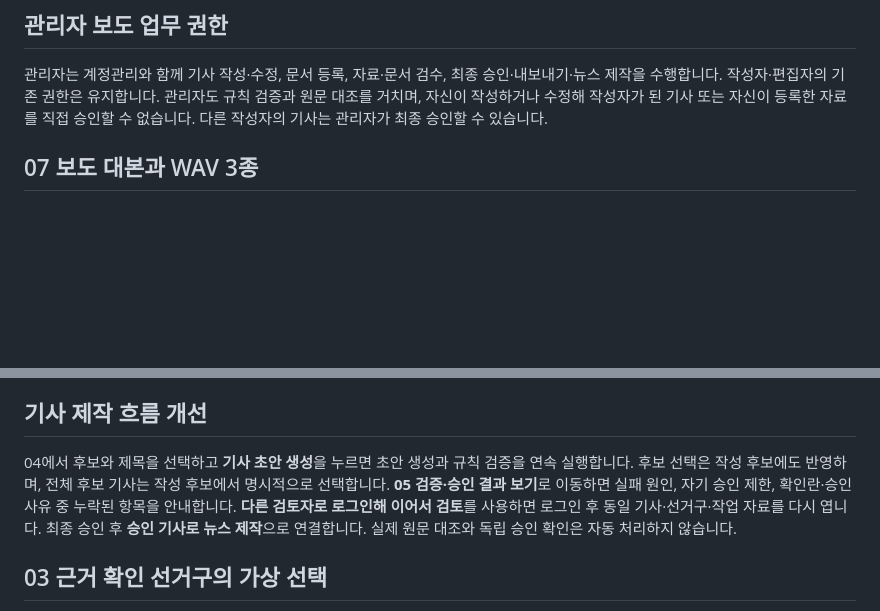
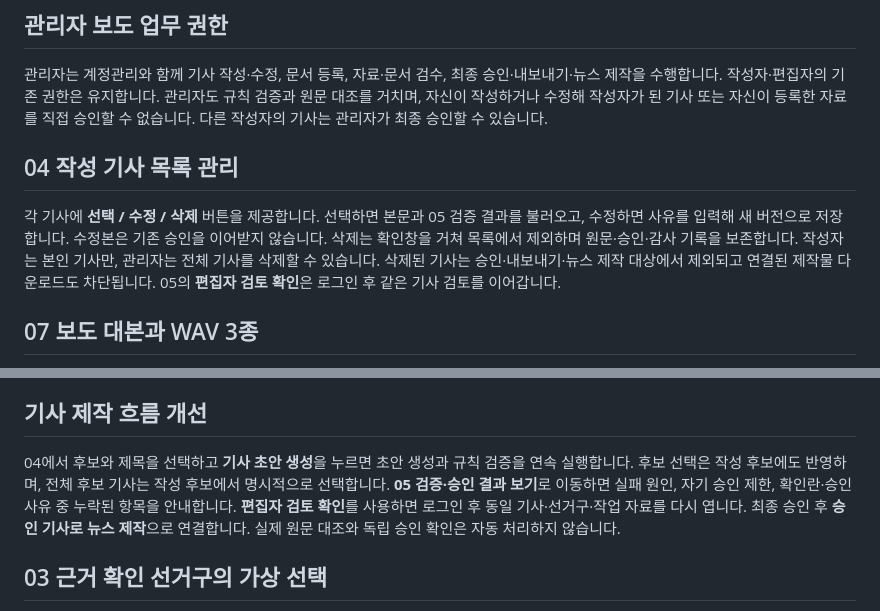
Before and after one commit to mbc-incheon/VR-Election-News, a Markdown page: README.md, 2 parts joined by grey strips. Rendered like a GitHub page; blank space fills up the shorter version.

```diff
--- a/README.md
+++ b/README.md
@@ -22,6 +22,10 @@
 ## 관리자 보도 업무 권한
 
 관리자는 계정관리와 함께 기사 작성·수정, 문서 등록, 자료·문서 검수, 최종 승인·내보내기·뉴스 제작을 수행합니다. 작성자·편집자의 기존 권한은 유지합니다. 관리자도 규칙 검증과 원문 대조를 거치며, 자신이 작성하거나 수정해 작성자가 된 기사 또는 자신이 등록한 자료를 직접 승인할 수 없습니다. 다른 작성자의 기사는 관리자가 최종 승인할 수 있습니다.
+
+## 04 작성 기사 목록 관리
+
+각 기사에 **선택 / 수정 / 삭제** 버튼을 제공합니다. 선택하면 본문과 05 검증 결과를 불러오고, 수정하면 사유를 입력해 새 버전으로 저장합니다. 수정본은 기존 승인을 이어받지 않습니다. 삭제는 확인창을 거쳐 목록에서 제외하며 원문·승인·감사 기록을 보존합니다. 작성자는 본인 기사만, 관리자는 전체 기사를 삭제할 수 있습니다. 삭제된 기사는 승인·내보내기·뉴스 제작 대상에서 제외되고 연결된 제작물 다운로드도 차단됩니다. 05의 **편집자 검토 확인**은 로그인 후 같은 기사 검토를 이어갑니다.
 
 ## 07 보도 대본과 WAV 3종
 
@@ -57,7 +61,7 @@
 
 ## 기사 제작 흐름 개선
 
-04에서 후보와 제목을 선택하고 **기사 초안 생성**을 누르면 초안 생성과 규칙 검증을 연속 실행합니다. 후보 선택은 작성 후보에도 반영하며, 전체 후보 기사는 작성 후보에서 명시적으로 선택합니다. **05 검증·승인 결과 보기**로 이동하면 실패 원인, 자기 승인 제한, 확인란·승인 사유 중 누락된 항목을 안내합니다. **다른 검토자로 로그인해 이어서 검토**를 사용하면 로그인 후 동일 기사·선거구·작업 자료를 다시 엽니다. 최종 승인 후 **승인 기사로 뉴스 제작**으로 연결합니다. 실제 원문 대조와 독립 승인 확인은 자동 처리하지 않습니다.
+04에서 후보와 제목을 선택하고 **기사 초안 생성**을 누르면 초안 생성과 규칙 검증을 연속 실행합니다. 후보 선택은 작성 후보에도 반영하며, 전체 후보 기사는 작성 후보에서 명시적으로 선택합니다. **05 검증·승인 결과 보기**로 이동하면 실패 원인, 자기 승인 제한, 확인란·승인 사유 중 누락된 항목을 안내합니다. **편집자 검토 확인**를 사용하면 로그인 후 동일 기사·선거구·작업 자료를 다시 엽니다. 최종 승인 후 **승인 기사로 뉴스 제작**으로 연결합니다. 실제 원문 대조와 독립 승인 확인은 자동 처리하지 않습니다.
 
 ## 03 근거 확인 선거구의 가상 선택
 
```
Also changed, not shown: outputs/screenshots/article-list-actions.jpg (added), 15 other files.
